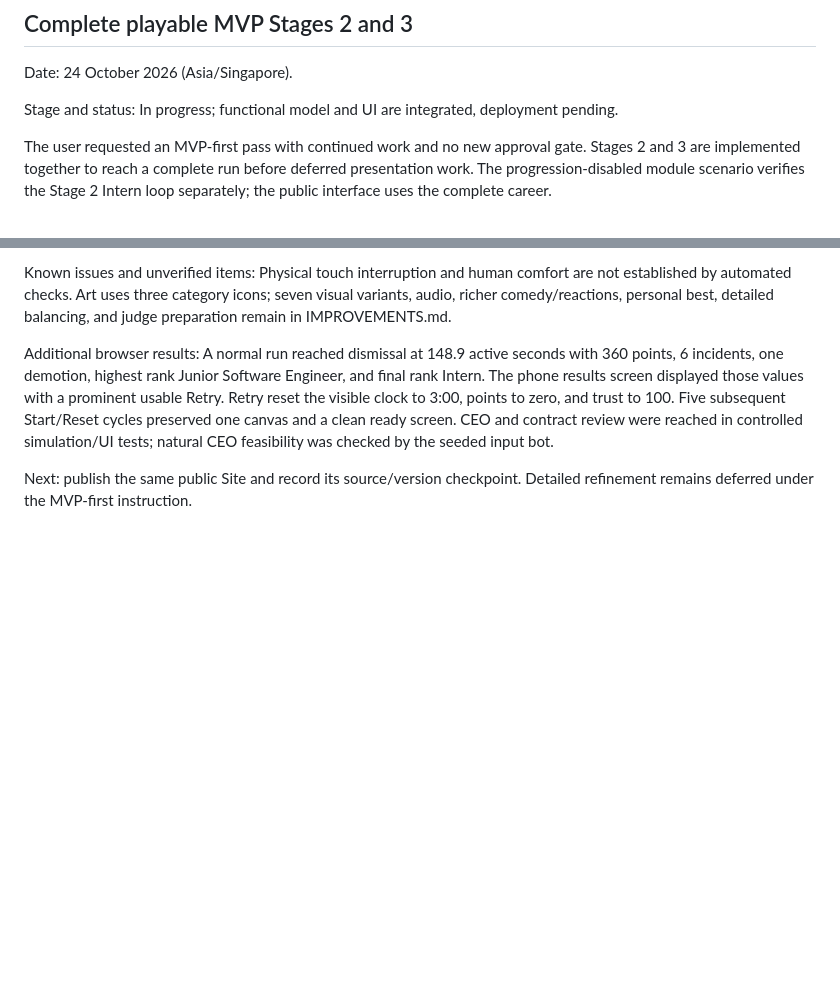
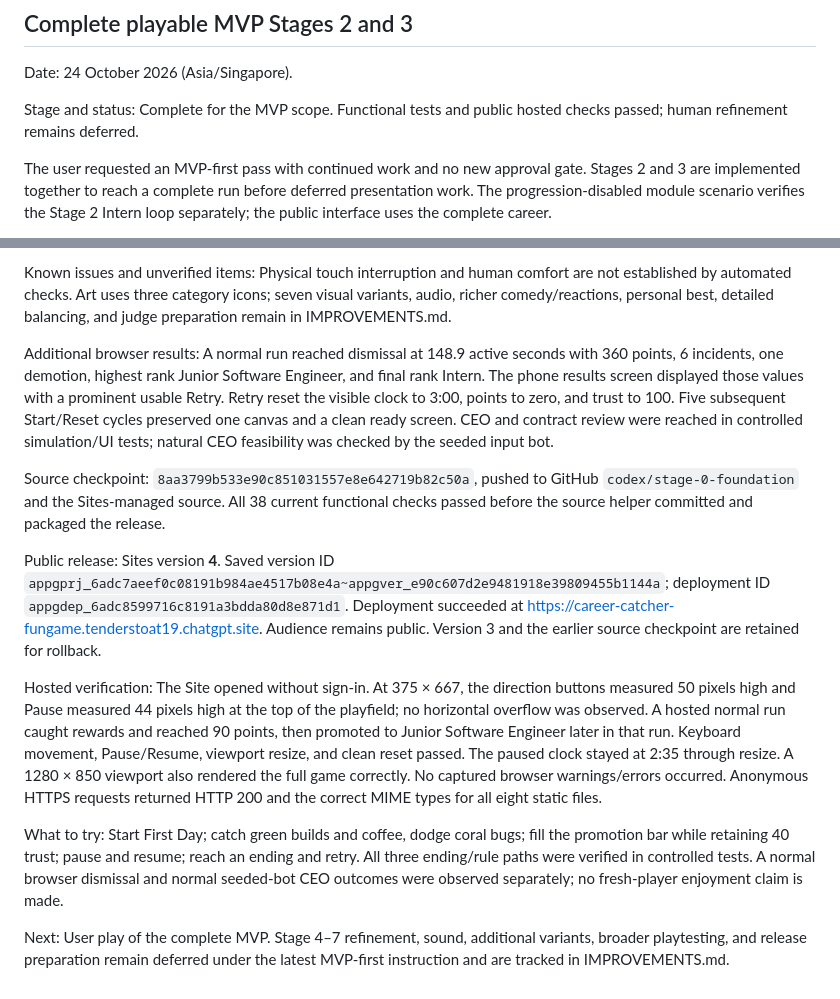
Before and after one commit to triplemzim/FunGame, a Markdown page: DEVELOPMENT_LOG.md, 2 parts joined by grey strips. GitHub-like rendering; blank space fills up the shorter version.

Commit message:
Record complete MVP release and hosted checks

```diff
--- a/DEVELOPMENT_LOG.md
+++ b/DEVELOPMENT_LOG.md
@@ -110,7 +110,7 @@ The user is restarting ChatGPT after granting screen-recording/audio permissions
 
 Date: 24 October 2026 (Asia/Singapore).
 
-Stage and status: In progress; functional model and UI are integrated, deployment pending.
+Stage and status: Complete for the MVP scope. Functional tests and public hosted checks passed; human refinement remains deferred.
 
 The user requested an MVP-first pass with continued work and no new approval gate. Stages 2 and 3 are implemented together to reach a complete run before deferred presentation work. The progression-disabled module scenario verifies the Stage 2 Intern loop separately; the public interface uses the complete career.
 
@@ -130,4 +130,12 @@ Known issues and unverified items: Physical touch interruption and human comfort
 
 Additional browser results: A normal run reached dismissal at 148.9 active seconds with 360 points, 6 incidents, one demotion, highest rank Junior Software Engineer, and final rank Intern. The phone results screen displayed those values with a prominent usable Retry. Retry reset the visible clock to 3:00, points to zero, and trust to 100. Five subsequent Start/Reset cycles preserved one canvas and a clean ready screen. CEO and contract review were reached in controlled simulation/UI tests; natural CEO feasibility was checked by the seeded input bot.
 
-Next: publish the same public Site and record its source/version checkpoint. Detailed refinement remains deferred under the MVP-first instruction.
+Source checkpoint: `8aa3799b533e90c851031557e8e642719b82c50a`, pushed to GitHub `codex/stage-0-foundation` and the Sites-managed source. All 38 current functional checks passed before the source helper committed and packaged the release.
+
+Public release: Sites version **4**. Saved version ID `appgprj_6adc7aeef0c08191b984ae4517b08e4a~appgver_e90c607d2e9481918e39809455b1144a`; deployment ID `appgdep_6adc8599716c8191a3bdda80d8e871d1`. Deployment succeeded at https://career-catcher-fungame.tenderstoat19.chatgpt.site. Audience remains public. Version 3 and the earlier source checkpoint are retained for rollback.
+
+Hosted verification: The Site opened without sign-in. At 375 × 667, the direction buttons measured 50 pixels high and Pause measured 44 pixels high at the top of the playfield; no horizontal overflow was observed. A hosted normal run caught rewards and reached 90 points, then promoted to Junior Software Engineer later in that run. Keyboard movement, Pause/Resume, viewport resize, and clean reset passed. The paused clock stayed at 2:35 through resize. A 1280 × 850 viewport also rendered the full game correctly. No captured browser warnings/errors occurred. Anonymous HTTPS requests returned HTTP 200 and the correct MIME types for all eight static files.
+
+What to try: Start First Day; catch green builds and coffee, dodge coral bugs; fill the promotion bar while retaining 40 trust; pause and resume; reach an ending and retry. All three ending/rule paths were verified in controlled tests. A normal browser dismissal and normal seeded-bot CEO outcomes were observed separately; no fresh-player enjoyment claim is made.
+
+Next: User play of the complete MVP. Stage 4–7 refinement, sound, additional variants, broader playtesting, and release preparation remain deferred under the latest MVP-first instruction and are tracked in IMPROVEMENTS.md.
```
Also changed, not shown: DEVELOPMENT_STAGES.md (+3 -3 lines).
